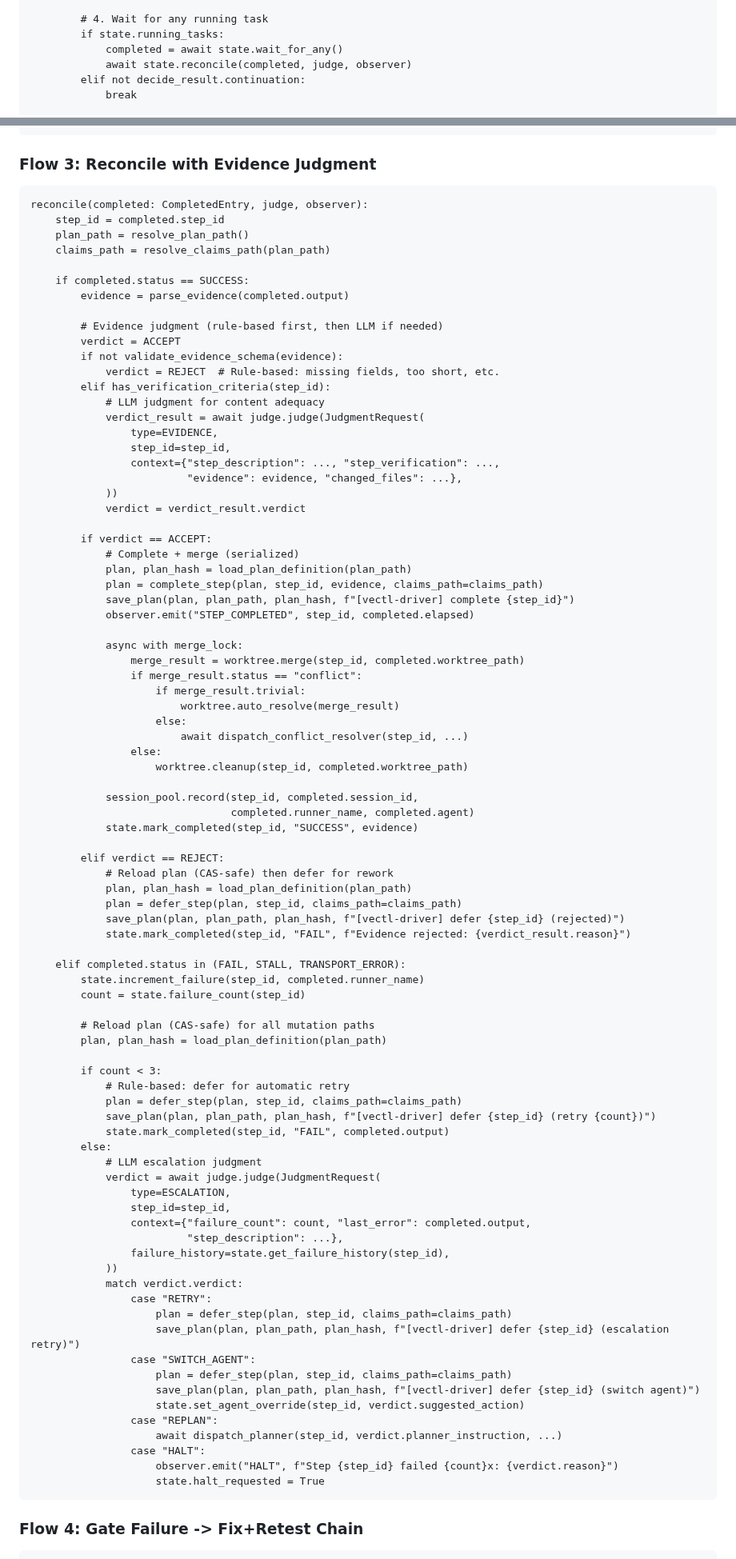
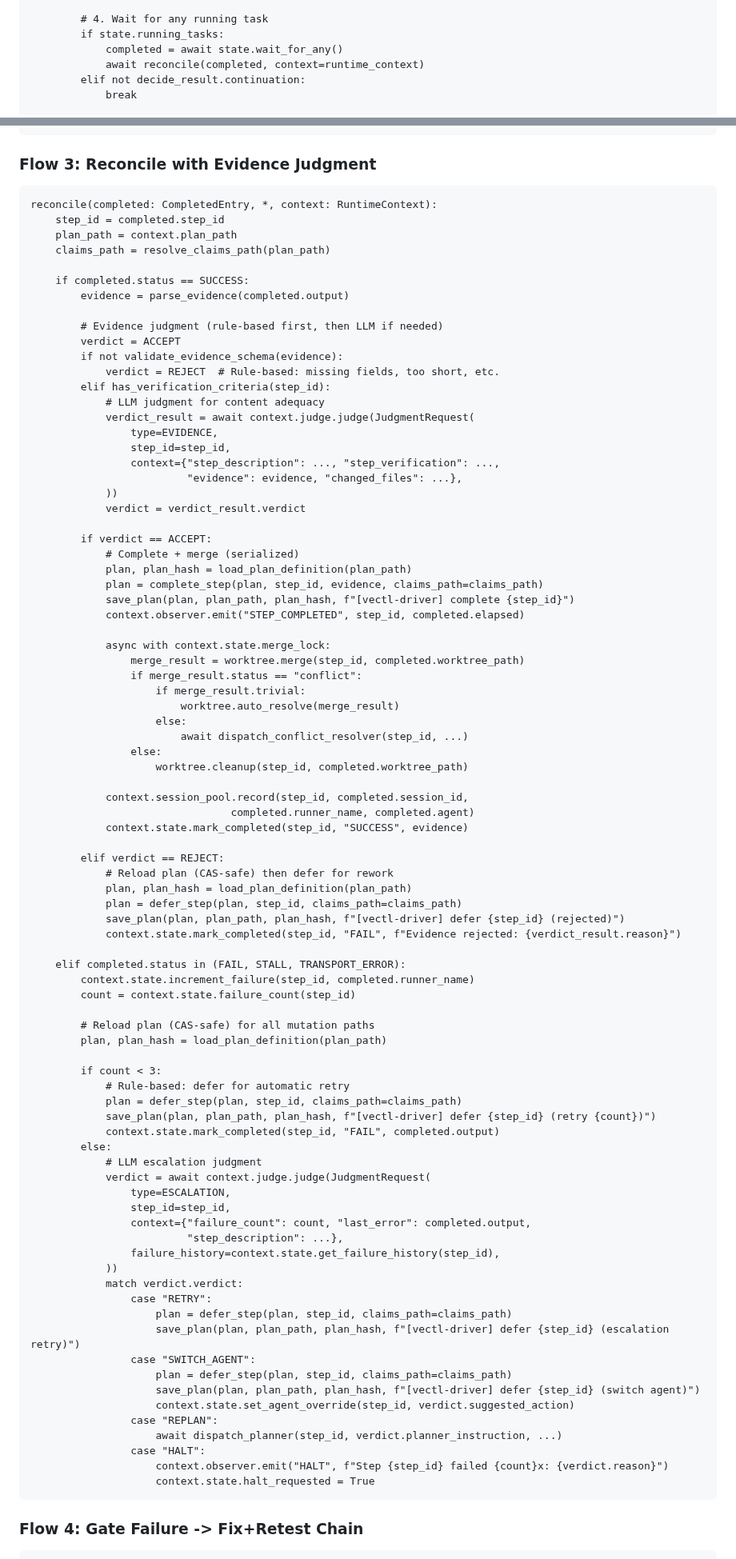
Before and after one commit to Tefx/vectl, a Markdown page: DRIVER-BLUEPRINT.md, 2 parts joined by grey strips. Shown at 80% size. Rendered like a GitHub page.

````diff
--- a/DRIVER-BLUEPRINT.md
+++ b/DRIVER-BLUEPRINT.md
@@ -537,7 +537,7 @@ run(config_path):
         # 4. Wait for any running task
         if state.running_tasks:
             completed = await state.wait_for_any()
-            await state.reconcile(completed, judge, observer)
+            await reconcile(completed, context=runtime_context)
         elif not decide_result.continuation:
             break
 
@@ -617,9 +617,9 @@ handle_dispatch(action, state, config, runners, judge, observer):
 ### Flow 3: Reconcile with Evidence Judgment
 
 ```
-reconcile(completed: CompletedEntry, judge, observer):
+reconcile(completed: CompletedEntry, *, context: RuntimeContext):
     step_id = completed.step_id
-    plan_path = resolve_plan_path()
+    plan_path = context.plan_path
     claims_path = resolve_claims_path(plan_path)
 
     if completed.status == SUCCESS:
@@ -631,7 +631,7 @@ reconcile(completed: CompletedEntry, judge, observer):
             verdict = REJECT  # Rule-based: missing fields, too short, etc.
         elif has_verification_criteria(step_id):
             # LLM judgment for content adequacy
-            verdict_result = await judge.judge(JudgmentRequest(
+            verdict_result = await context.judge.judge(JudgmentRequest(
                 type=EVIDENCE,
                 step_id=step_id,
                 context={"step_description": ..., "step_verification": ...,
@@ -644,9 +644,9 @@ reconcile(completed: CompletedEntry, judge, observer):
             plan, plan_hash = load_plan_definition(plan_path)
             plan = complete_step(plan, step_id, evidence, claims_path=claims_path)
             save_plan(plan, plan_path, plan_hash, f"[vectl-driver] complete {step_id}")
-            observer.emit("STEP_COMPLETED", step_id, completed.elapsed)
+            context.observer.emit("STEP_COMPLETED", step_id, completed.elapsed)
 
-            async with merge_lock:
+            async with context.state.merge_lock:
                 merge_result = worktree.merge(step_id, completed.worktree_path)
                 if merge_result.status == "conflict":
                     if merge_result.trivial:
@@ -656,20 +656,20 @@ reconcile(completed: CompletedEntry, judge, observer):
                 else:
                     worktree.cleanup(step_id, completed.worktree_path)
 
-            session_pool.record(step_id, completed.session_id,
+            context.session_pool.record(step_id, completed.session_id,
                                 completed.runner_name, completed.agent)
-            state.mark_completed(step_id, "SUCCESS", evidence)
+            context.state.mark_completed(step_id, "SUCCESS", evidence)
 
         elif verdict == REJECT:
             # Reload plan (CAS-safe) then defer for rework
             plan, plan_hash = load_plan_definition(plan_path)
             plan = defer_step(plan, step_id, claims_path=claims_path)
             save_plan(plan, plan_path, plan_hash, f"[vectl-driver] defer {step_id} (rejected)")
-            state.mark_completed(step_id, "FAIL", f"Evidence rejected: {verdict_result.reason}")
+            context.state.mark_completed(step_id, "FAIL", f"Evidence rejected: {verdict_result.reason}")
 
     elif completed.status in (FAIL, STALL, TRANSPORT_ERROR):
-        state.increment_failure(step_id, completed.runner_name)
-        count = state.failure_count(step_id)
+        context.state.increment_failure(step_id, completed.runner_name)
+        count = context.state.failure_count(step_id)
 
         # Reload plan (CAS-safe) for all mutation paths
         plan, plan_hash = load_plan_definition(plan_path)
@@ -678,15 +678,15 @@ reconcile(completed: CompletedEntry, judge, observer):
             # Rule-based: defer for automatic retry
             plan = defer_step(plan, step_id, claims_path=claims_path)
             save_plan(plan, plan_path, plan_hash, f"[vectl-driver] defer {step_id} (retry {count})")
-            state.mark_completed(step_id, "FAIL", completed.output)
+            context.state.mark_completed(step_id, "FAIL", completed.output)
         else:
             # LLM escalation judgment
-            verdict = await judge.judge(JudgmentRequest(
+            verdict = await context.judge.judge(JudgmentRequest(
                 type=ESCALATION,
                 step_id=step_id,
                 context={"failure_count": count, "last_error": completed.output,
                          "step_description": ...},
-                failure_history=state.get_failure_history(step_id),
+                failure_history=context.state.get_failure_history(step_id),
             ))
             match verdict.verdict:
                 case "RETRY":
@@ -695,12 +695,12 @@ reconcile(completed: CompletedEntry, judge, observer):
                 case "SWITCH_AGENT":
                     plan = defer_step(plan, step_id, claims_path=claims_path)
                     save_plan(plan, plan_path, plan_hash, f"[vectl-driver] defer {step_id} (switch agent)")
-                    state.set_agent_override(step_id, verdict.suggested_action)
+                    context.state.set_agent_override(step_id, verdict.suggested_action)
                 case "REPLAN":
                     await dispatch_planner(step_id, verdict.planner_instruction, ...)
                 case "HALT":
-                    observer.emit("HALT", f"Step {step_id} failed {count}x: {verdict.reason}")
-                    state.halt_requested = True
+                    context.observer.emit("HALT", f"Step {step_id} failed {count}x: {verdict.reason}")
+                    context.state.halt_requested = True
 ```
 
 ### Flow 4: Gate Failure -> Fix+Retest Chain
````
Also changed, not shown: docs/DRIVER-ARCHITECTURE.md (+19 -12 lines).
